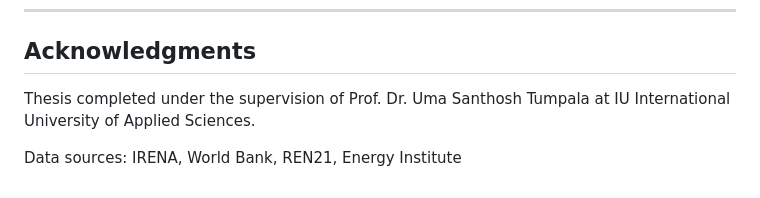
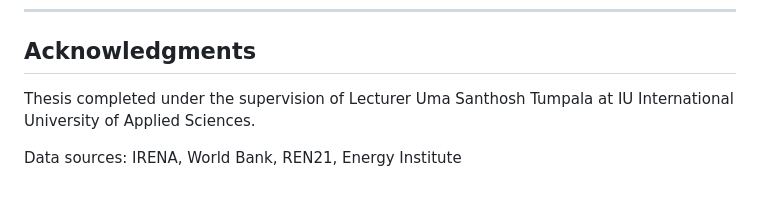
Before and after one commit to Sunaina2005/Thesis-Renewable-Energy-Adoption-Data-Analysis, a Markdown page: README.md, the part around the change. GitHub-like rendering.

```diff
--- a/README.md
+++ b/README.md
@@ -119,6 +119,6 @@ This work is available for academic and educational purposes. For commercial use
 
 ## Acknowledgments
 
-Thesis completed under the supervision of Prof. Dr. Uma Santhosh Tumpala at IU International University of Applied Sciences.
+Thesis completed under the supervision of Lecturer Uma Santhosh Tumpala at IU International University of Applied Sciences.
 
 Data sources: IRENA, World Bank, REN21, Energy Institute
```
